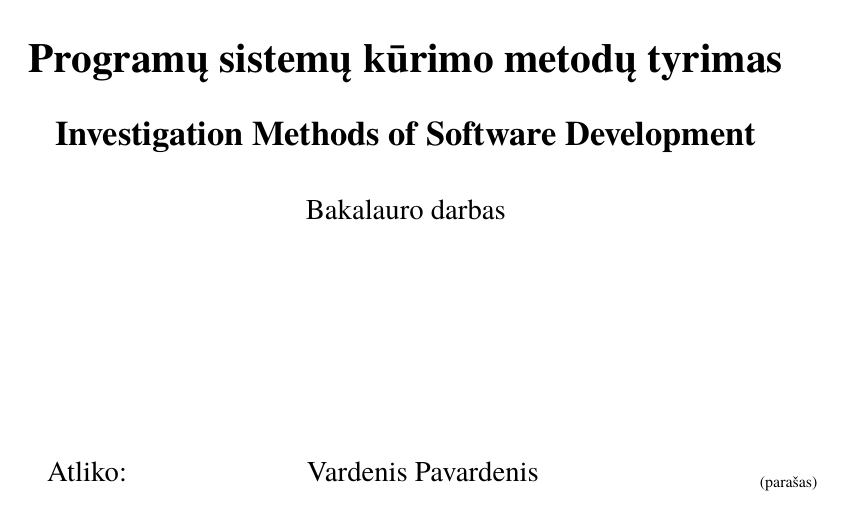
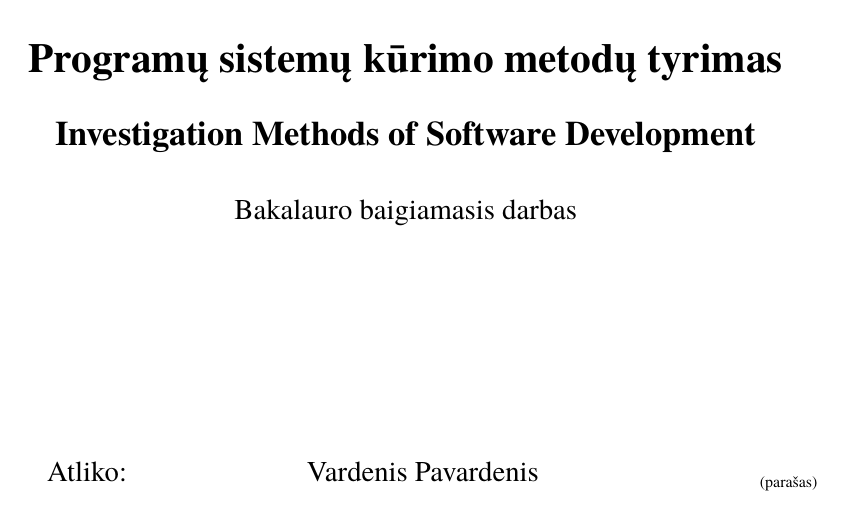
Before and after one commit to LIKS/bachelor_thesis_template_vu_mif_se, a LaTeX document (bakalaurinis.tex): part of page 1 of 12, cut so that both start at the same text. Compiled offline with XeLaTeX; a missing font is replaced by an installed copy or a similar font.

Commit message:
Add baigiamasis to paper type default value

```diff
--- a/bakalaurinis.tex
+++ b/bakalaurinis.tex
@@ -18,7 +18,7 @@
 \faculty{Matematikos ir informatikos fakultetas}
 \institute{Informatikos institutas}  % Užkomentavus šią eilutę - institutas neįtraukiamas į titulinį
 \department{Programų sistemų bakalauro studijų programa}
-\papertype{Bakalauro darbas}
+\papertype{Bakalauro baigiamasis darbas}
 \title{Programų sistemų kūrimo metodų tyrimas}
 \titleineng{Investigation Methods of Software Development}
 \author{Vardenis Pavardenis}
```
